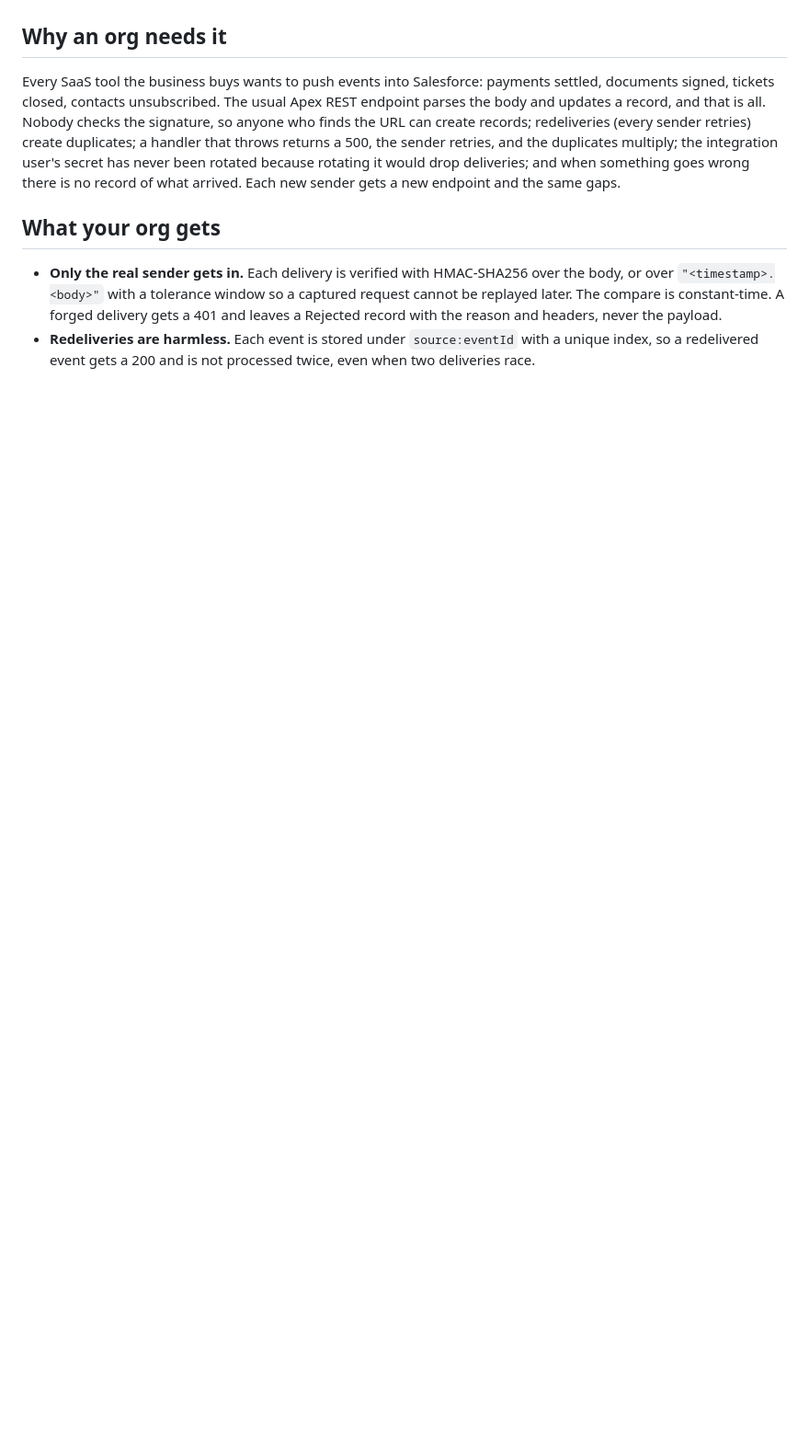
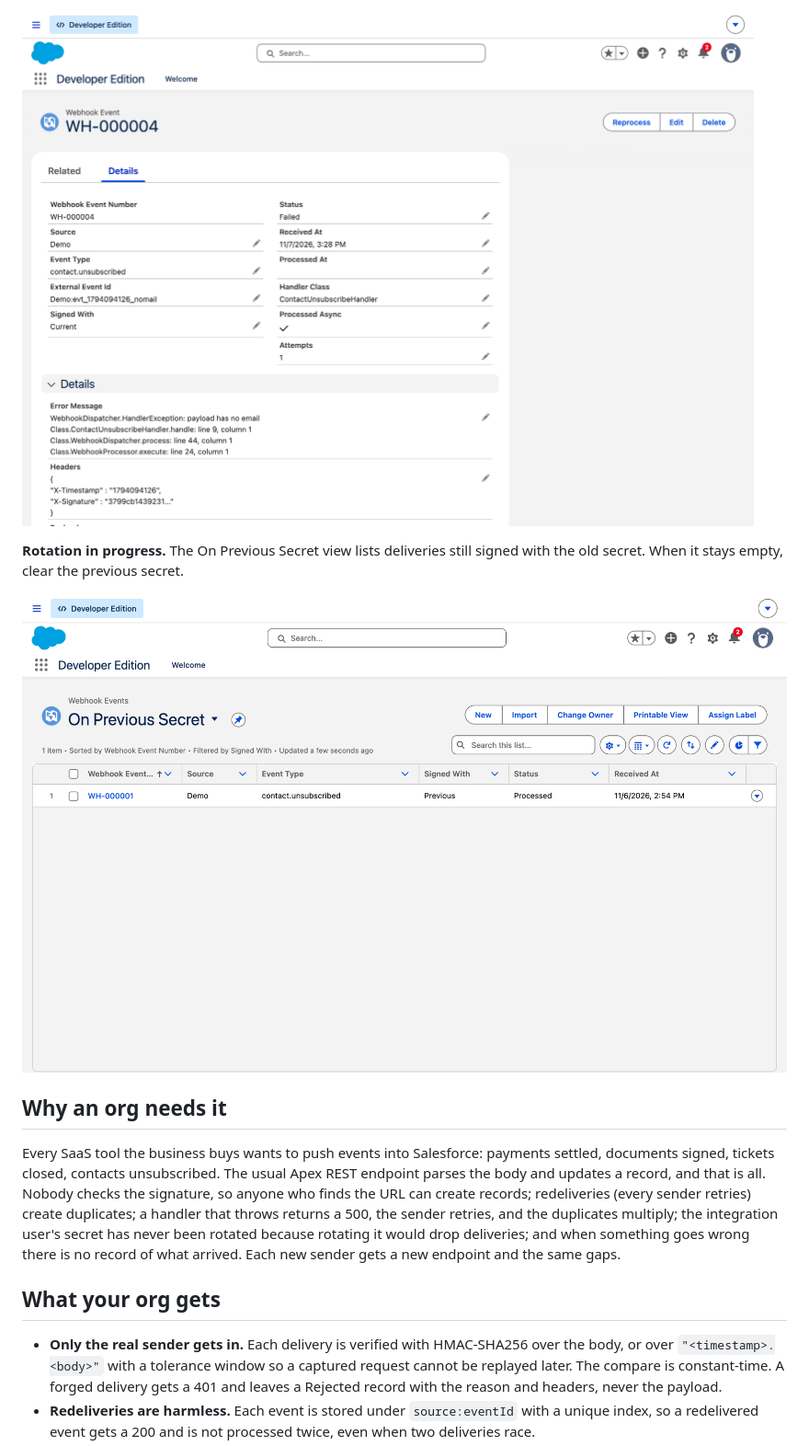
Before and after one commit to s3rj/hmac-webhook-receiver, a Markdown page: README.md, the part around one of its changes. Shown at 92% size. Drawn GitHub-style; pictures changed too: docs/images/failed-record.png (added), docs/images/on-previous-secret.png (added); blank space fills up the shorter version.

```diff
--- a/README.md
+++ b/README.md
@@ -19,3 +34,8 @@ Inbound webhooks for Salesforce, done the way the senders' own docs ask for and
+![A Webhook Event record page: Failed, error "payload has no email" with the stack trace, Signed With Current, the Reprocess button in the header](docs/images/failed-record.png)
+
+**Rotation in progress.** The On Previous Secret view lists deliveries still signed with the old secret. When it stays empty, clear the previous secret.
+
+![The On Previous Secret list view: one Processed event signed with the previous secret](docs/images/on-previous-secret.png)
 
 ## Why an org needs it
 
```
Also changed, not shown: other parts of README.md (+22 -1 lines), docs/images/needs-attention.png (added), docs/images/rejected-record.png (added), docs/images/reprocess-outcome.png (added), docs/images/source-config.png (added).
